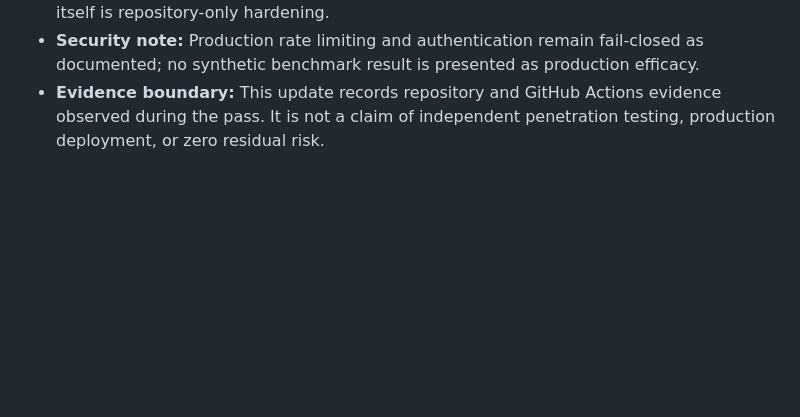
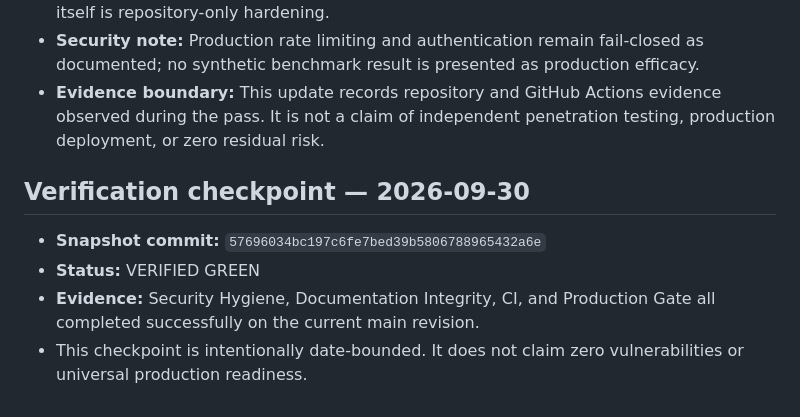
Before and after one commit to poojakira/dataset-poisoning-detector, a Markdown page: README.md, the part around the change. Drawn GitHub-style; blank space fills up the shorter version.

Commit message:
docs: record verified remediation checkpoint

```diff
--- a/README.md
+++ b/README.md
@@ -548,3 +548,10 @@ Building this taught a few things worth sharing:
 - **Security note:** Production rate limiting and authentication remain fail-closed as documented; no synthetic benchmark result is presented as production efficacy.
 - **Evidence boundary:** This update records repository and GitHub Actions evidence observed during the pass. It is not a claim of independent penetration testing, production deployment, or zero residual risk.
 <!-- repo-verification:end -->
+
+## Verification checkpoint — 2026-09-30
+
+- **Snapshot commit:** `57696034bc197c6fe7bed39b5806788965432a6e`
+- **Status:** VERIFIED GREEN
+- **Evidence:** Security Hygiene, Documentation Integrity, CI, and Production Gate all completed successfully on the current main revision.
+- This checkpoint is intentionally date-bounded. It does not claim zero vulnerabilities or universal production readiness.
```
